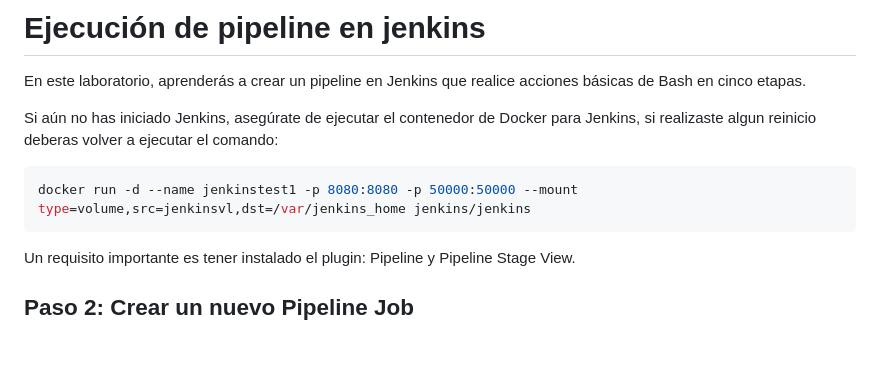
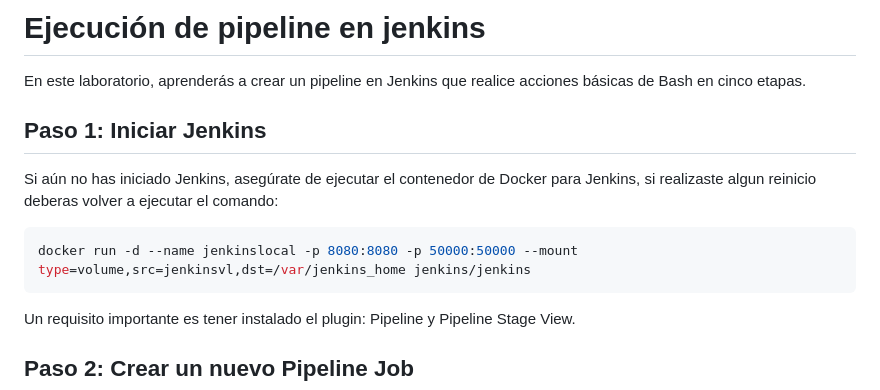
Before and after one commit to 8infinitecloud/learning-jenkins, a Markdown page: lab04-pipeline/README.md, the part around the change. Rendered like a GitHub page; blank space fills up the shorter version.

````diff
--- a/lab04-pipeline/README.md
+++ b/lab04-pipeline/README.md
@@ -6,9 +6,12 @@
 
 En este laboratorio, aprenderás a crear un pipeline en Jenkins que realice acciones básicas de Bash en cinco etapas.
 
+## Paso 1: Iniciar Jenkins
+
 Si aún no has iniciado Jenkins, asegúrate de ejecutar el contenedor de Docker para Jenkins, si realizaste algun reinicio deberas volver a ejecutar el comando:
+
 ```bash
-docker run -d --name jenkinstest1 -p 8080:8080 -p 50000:50000 --mount type=volume,src=jenkinsvl,dst=/var/jenkins_home jenkins/jenkins
+docker run -d --name jenkinslocal -p 8080:8080 -p 50000:50000 --mount type=volume,src=jenkinsvl,dst=/var/jenkins_home jenkins/jenkins
 ```
 
 Un requisito importante es tener instalado el plugin: Pipeline y Pipeline Stage View.
````
